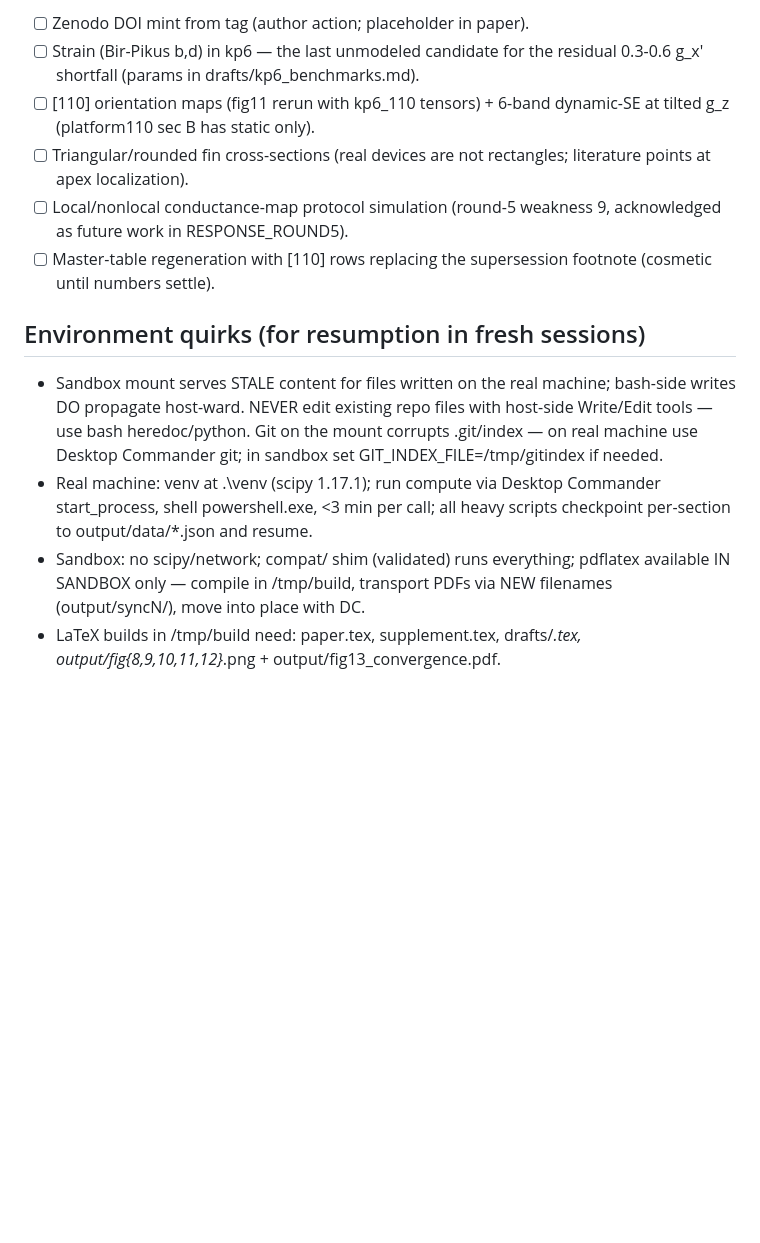
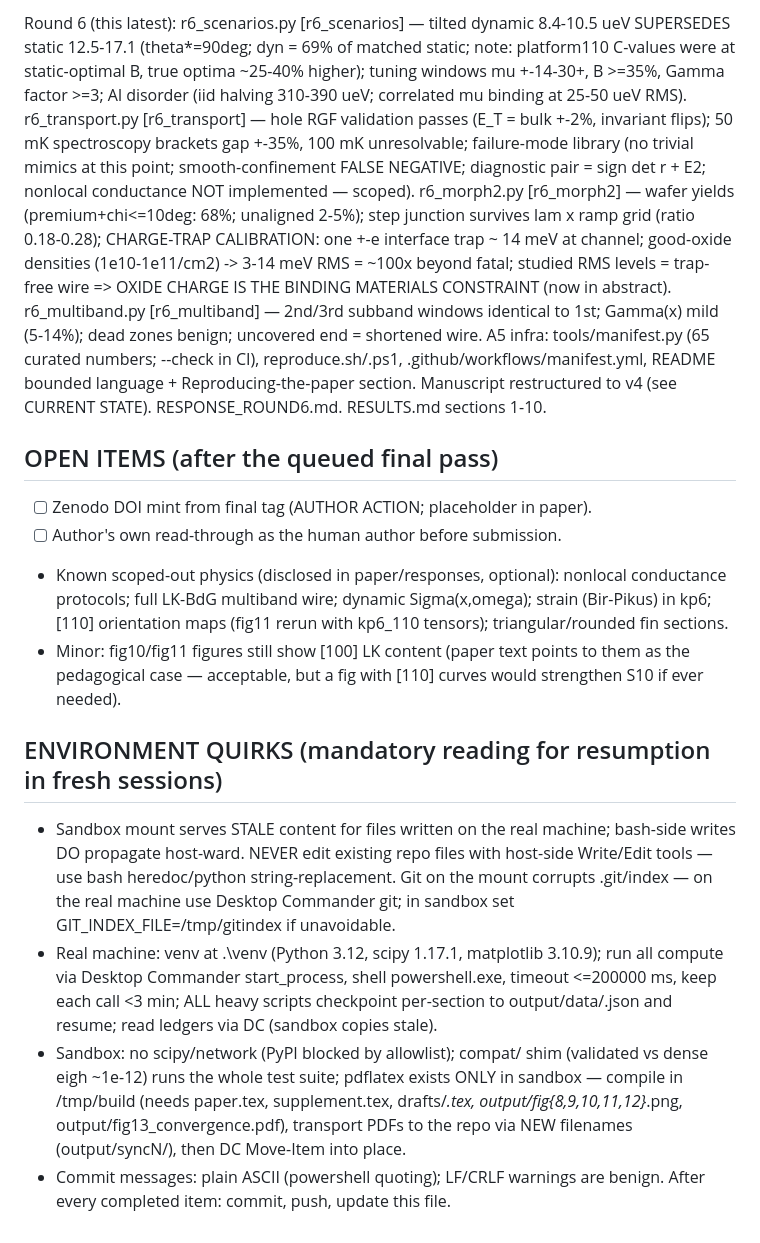
Before and after one commit to wtrevena/feasibility-of-creating-majorana-modes-in-silicon-nanowires, a Markdown page: NOTES.md, the part around one of its changes. Rendered like a GitHub page; blank space fills up the shorter version.

Commit message:
NOTES: exhaustive state snapshot; queue final pre-publication pass (20260611.7.25am feedback, not yet read) as the closing round

```diff
--- a/NOTES.md
+++ b/NOTES.md
@@ -80,28 +77,57 @@ New modules (all validated, all results in output/data/<name>.json + key_numbers
 
-- [ ] Zenodo DOI mint from tag (author action; placeholder in paper).
-- [ ] Strain (Bir-Pikus b,d) in kp6 — the last unmodeled candidate for the
-      residual 0.3-0.6 g_x' shortfall (params in drafts/kp6_benchmarks.md).
-- [ ] [110] orientation maps (fig11 rerun with kp6_110 tensors) + 6-band
-      dynamic-SE at tilted g_z (platform110 sec B has static only).
-- [ ] Triangular/rounded fin cross-sections (real devices are not
-      rectangles; literature points at apex localization).
-- [ ] Local/nonlocal conductance-map protocol simulation (round-5
-      weakness 9, acknowledged as future work in RESPONSE_ROUND5).
-- [ ] Master-table regeneration with [110] rows replacing the supersession
-      footnote (cosmetic until numbers settle).
+Round 6 (this latest): r6_scenarios.py [r6_scenarios] — tilted dynamic
+8.4-10.5 ueV SUPERSEDES static 12.5-17.1 (theta*=90deg; dyn = 69% of
+matched static; note: platform110 C-values were at static-optimal B, true
+optima ~25-40% higher); tuning windows mu +-14-30+, B >=35%, Gamma
+factor >=3; Al disorder (iid halving 310-390 ueV; correlated mu binding
+at 25-50 ueV RMS). r6_transport.py [r6_transport] — hole RGF validation
+passes (E_T = bulk +-2%, invariant flips); 50 mK spectroscopy brackets
+gap +-35%, 100 mK unresolvable; failure-mode library (no trivial mimics
+at this point; smooth-confinement FALSE NEGATIVE; diagnostic pair =
+sign det r + E2; nonlocal conductance NOT implemented — scoped).
+r6_morph2.py [r6_morph2] — wafer yields (premium+chi<=10deg: 68%;
+unaligned 2-5%); step junction survives lam x ramp grid (ratio
+0.18-0.28); CHARGE-TRAP CALIBRATION: one +-e interface trap ~ 14 meV at
+channel; good-oxide densities (1e10-1e11/cm2) -> 3-14 meV RMS = ~100x
+beyond fatal; studied RMS levels = trap-free wire => OXIDE CHARGE IS THE
+BINDING MATERIALS CONSTRAINT (now in abstract). r6_multiband.py
+[r6_multiband] — 2nd/3rd subband windows identical to 1st; Gamma(x)
+mild (5-14%); dead zones benign; uncovered end = shortened wire.
+A5 infra: tools/manifest.py (65 curated numbers; --check in CI),
+reproduce.sh/.ps1, .github/workflows/manifest.yml, README bounded
+language + Reproducing-the-paper section. Manuscript restructured to v4
+(see CURRENT STATE). RESPONSE_ROUND6.md. RESULTS.md sections 1-10.
 
-## Environment quirks (for resumption in fresh sessions)
+## OPEN ITEMS (after the queued final pass)
 
-- Sandbox mount serves STALE content for files written on the real machine;
-  bash-side writes DO propagate host-ward. NEVER edit existing repo files
-  with host-side Write/Edit tools — use bash heredoc/python. Git on the
-  mount corrupts .git/index — on real machine use Desktop Commander git;
-  in sandbox set GIT_INDEX_FILE=/tmp/gitindex if needed.
-- Real machine: venv at .\venv (scipy 1.17.1); run compute via Desktop
-  Commander start_process, shell powershell.exe, <3 min per call; all heavy
-  scripts checkpoint per-section to output/data/*.json and resume.
-- Sandbox: no scipy/network; compat/ shim (validated) runs everything;
-  pdflatex available IN SANDBOX only — compile in /tmp/build, transport
-  PDFs via NEW filenames (output/syncN/), move into place with DC.
-- LaTeX builds in /tmp/build need: paper.tex, supplement.tex, drafts/*.tex,
-  output/fig{8,9,10,11,12}*.png + output/fig13_convergence.pdf.
+- [ ] Zenodo DOI mint from final tag (AUTHOR ACTION; placeholder in paper).
+- [ ] Author's own read-through as the human author before submission.
+- Known scoped-out physics (disclosed in paper/responses, optional):
+  nonlocal conductance protocols; full LK-BdG multiband wire; dynamic
+  Sigma(x,omega); strain (Bir-Pikus) in kp6; [110] orientation maps
+  (fig11 rerun with kp6_110 tensors); triangular/rounded fin sections.
+- Minor: fig10/fig11 figures still show [100] LK content (paper text
+  points to them as the pedagogical case — acceptable, but a fig with
+  [110] curves would strengthen S10 if ever needed).
+
+## ENVIRONMENT QUIRKS (mandatory reading for resumption in fresh sessions)
+
+- Sandbox mount serves STALE content for files written on the real
+  machine; bash-side writes DO propagate host-ward. NEVER edit existing
+  repo files with host-side Write/Edit tools — use bash heredoc/python
+  string-replacement. Git on the mount corrupts .git/index — on the real
+  machine use Desktop Commander git; in sandbox set
+  GIT_INDEX_FILE=/tmp/gitindex if unavoidable.
+- Real machine: venv at .\venv (Python 3.12, scipy 1.17.1, matplotlib
+  3.10.9); run all compute via Desktop Commander start_process, shell
+  powershell.exe, timeout <=200000 ms, keep each call <3 min; ALL heavy
+  scripts checkpoint per-section to output/data/<name>.json and resume;
+  read ledgers via DC (sandbox copies stale).
+- Sandbox: no scipy/network (PyPI blocked by allowlist); compat/ shim
+  (validated vs dense eigh ~1e-12) runs the whole test suite; pdflatex
+  exists ONLY in sandbox — compile in /tmp/build (needs paper.tex,
+  supplement.tex, drafts/*.tex, output/fig{8,9,10,11,12}*.png,
+  output/fig13_convergence.pdf), transport PDFs to the repo via NEW
+  filenames (output/syncN/), then DC Move-Item into place.
+- Commit messages: plain ASCII (powershell quoting); LF/CRLF warnings are
+  benign. After every completed item: commit, push, update this file.
```
Also changed, not shown: other parts of NOTES.md (+65 -68 lines).
